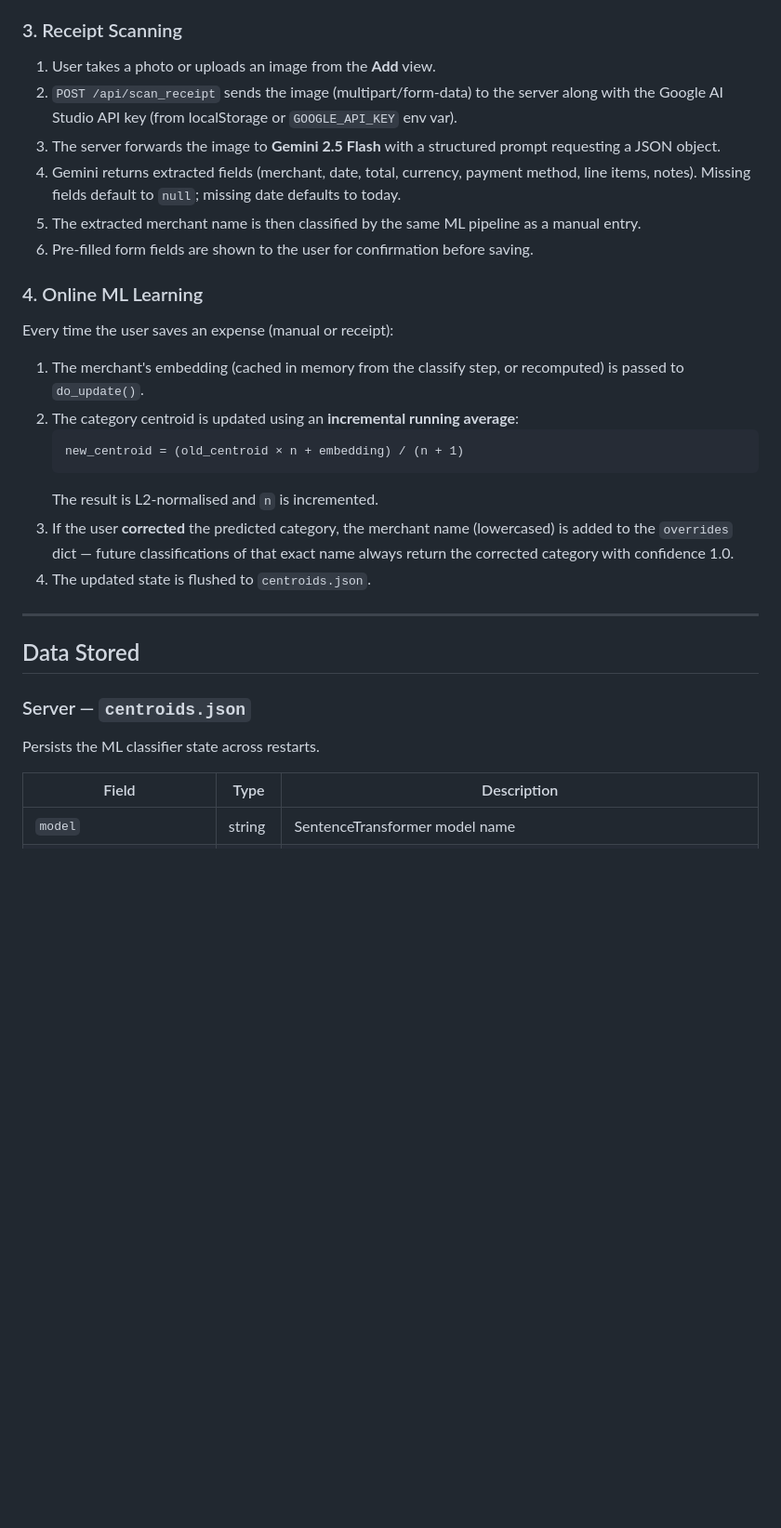
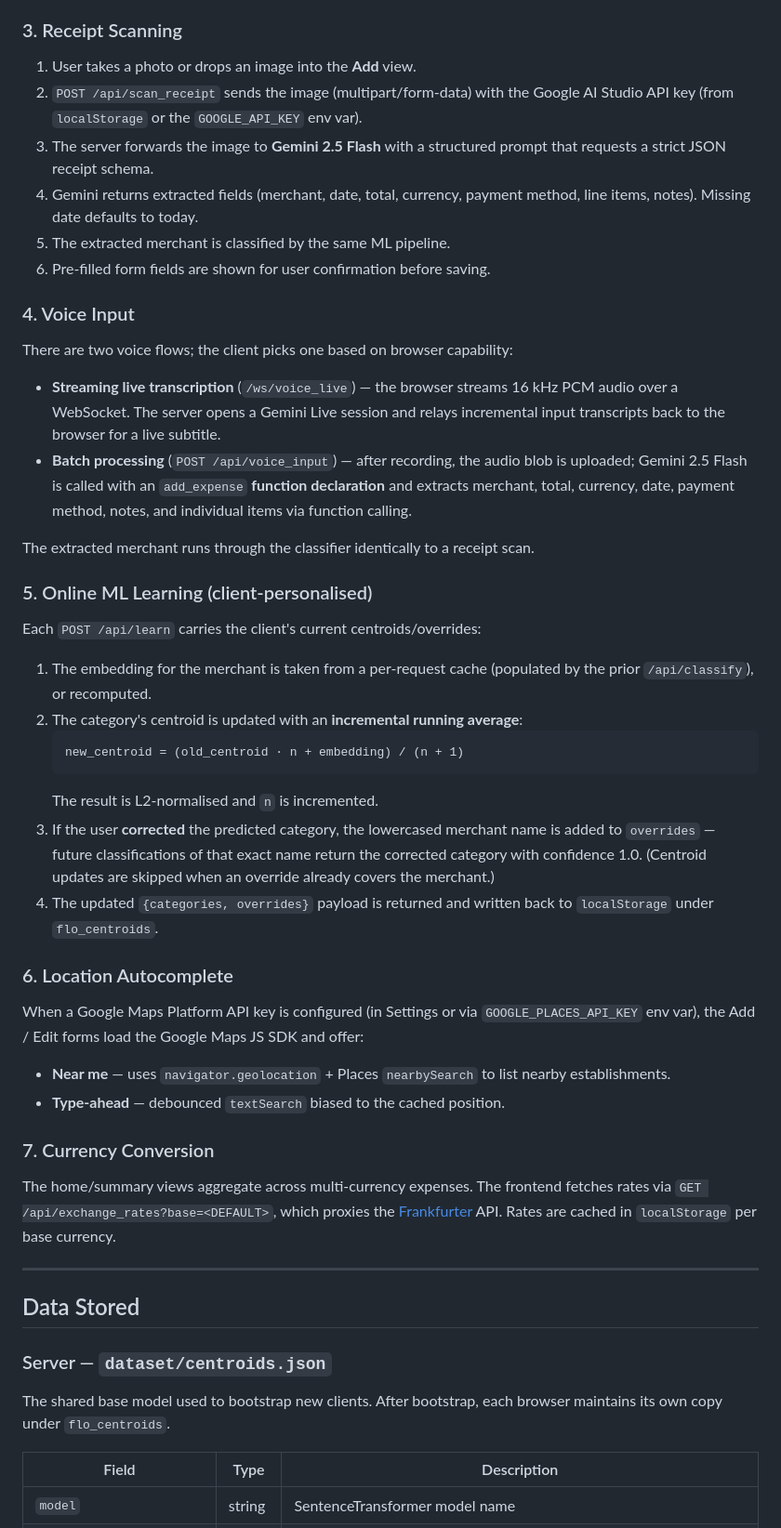
Before and after one commit to Ming010915/financial_app, a Markdown page: README.md, the part around one of its changes. Shown at 93% size. GitHub-like rendering; blank space fills up the shorter version.

````diff
--- a/README.md
+++ b/README.md
@@ -52,33 +61,53 @@ All expense records live in the **browser's localStorage**. The server is statel
 
 ### 3. Receipt Scanning
 
-1. User takes a photo or uploads an image from the **Add** view.
-2. `POST /api/scan_receipt` sends the image (multipart/form-data) to the server along with the Google AI Studio API key (from localStorage or `GOOGLE_API_KEY` env var).
-3. The server forwards the image to **Gemini 2.5 Flash** with a structured prompt requesting a JSON object.
-4. Gemini returns extracted fields (merchant, date, total, currency, payment method, line items, notes). Missing fields default to `null`; missing date defaults to today.
-5. The extracted merchant name is then classified by the same ML pipeline as a manual entry.
-6. Pre-filled form fields are shown to the user for confirmation before saving.
+1. User takes a photo or drops an image into the **Add** view.
+2. `POST /api/scan_receipt` sends the image (multipart/form-data) with the Google AI Studio API key (from `localStorage` or the `GOOGLE_API_KEY` env var).
+3. The server forwards the image to **Gemini 2.5 Flash** with a structured prompt that requests a strict JSON receipt schema.
+4. Gemini returns extracted fields (merchant, date, total, currency, payment method, line items, notes). Missing date defaults to today.
+5. The extracted merchant is classified by the same ML pipeline.
+6. Pre-filled form fields are shown for user confirmation before saving.
 
-### 4. Online ML Learning
+### 4. Voice Input
 
-Every time the user saves an expense (manual or receipt):
+There are two voice flows; the client picks one based on browser capability:
 
-1. The merchant's embedding (cached in memory from the classify step, or recomputed) is passed to `do_update()`.
-2. The category centroid is updated using an **incremental running average**:
+- **Streaming live transcription** (`/ws/voice_live`) — the browser streams 16 kHz PCM audio over a WebSocket. The server opens a Gemini Live session and relays incremental input transcripts back to the browser for a live subtitle.
+- **Batch processing** (`POST /api/voice_input`) — after recording, the audio blob is uploaded; Gemini 2.5 Flash is called with an `add_expense` **function declaration** and extracts merchant, total, currency, date, payment method, notes, and individual items via function calling.
+
+The extracted merchant runs through the classifier identically to a receipt scan.
+
+### 5. Online ML Learning (client-personalised)
+
+Each `POST /api/learn` carries the client's current centroids/overrides:
+
+1. The embedding for the merchant is taken from a per-request cache (populated by the prior `/api/classify`), or recomputed.
+2. The category's centroid is updated with an **incremental running average**:
    ```
-   new_centroid = (old_centroid × n + embedding) / (n + 1)
+   new_centroid = (old_centroid · n + embedding) / (n + 1)
    ```
    The result is L2-normalised and `n` is incremented.
-3. If the user **corrected** the predicted category, the merchant name (lowercased) is added to the `overrides` dict — future classifications of that exact name always return the corrected category with confidence 1.0.
-4. The updated state is flushed to `centroids.json`.
+3. If the user **corrected** the predicted category, the lowercased merchant name is added to `overrides` — future classifications of that exact name return the corrected category with confidence 1.0. (Centroid updates are skipped when an override already covers the merchant.)
+4. The updated `{categories, overrides}` payload is returned and written back to `localStorage` under `flo_centroids`.
+
+### 6. Location Autocomplete
+
+When a Google Maps Platform API key is configured (in Settings or via `GOOGLE_PLACES_API_KEY` env var), the Add / Edit forms load the Google Maps JS SDK and offer:
+
+- **Near me** — uses `navigator.geolocation` + Places `nearbySearch` to list nearby establishments.
+- **Type-ahead** — debounced `textSearch` biased to the cached position.
+
+### 7. Currency Conversion
+
+The home/summary views aggregate across multi-currency expenses. The frontend fetches rates via `GET /api/exchange_rates?base=<DEFAULT>`, which proxies the [Frankfurter](https://www.frankfurter.app) API. Rates are cached in `localStorage` per base currency.
 
 ---
 
 ## Data Stored
 
-### Server — `centroids.json`
+### Server — `dataset/centroids.json`
 
-Persists the ML classifier state across restarts.
+The shared base model used to bootstrap new clients. After bootstrap, each browser maintains its own copy under `flo_centroids`.
 
 | Field | Type | Description |
 |-------|------|-------------|
````
Also changed, not shown: other parts of README.md (+99 -40 lines).
